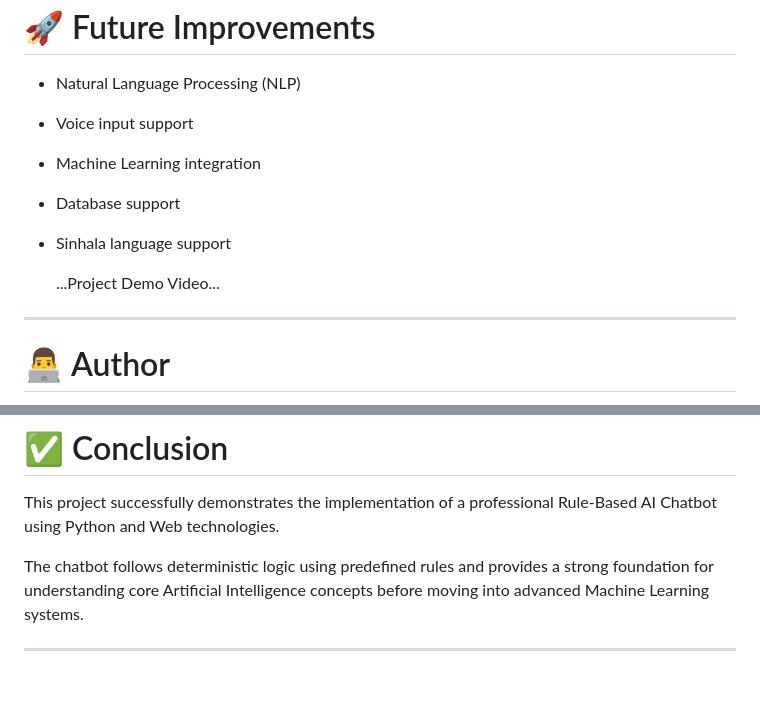
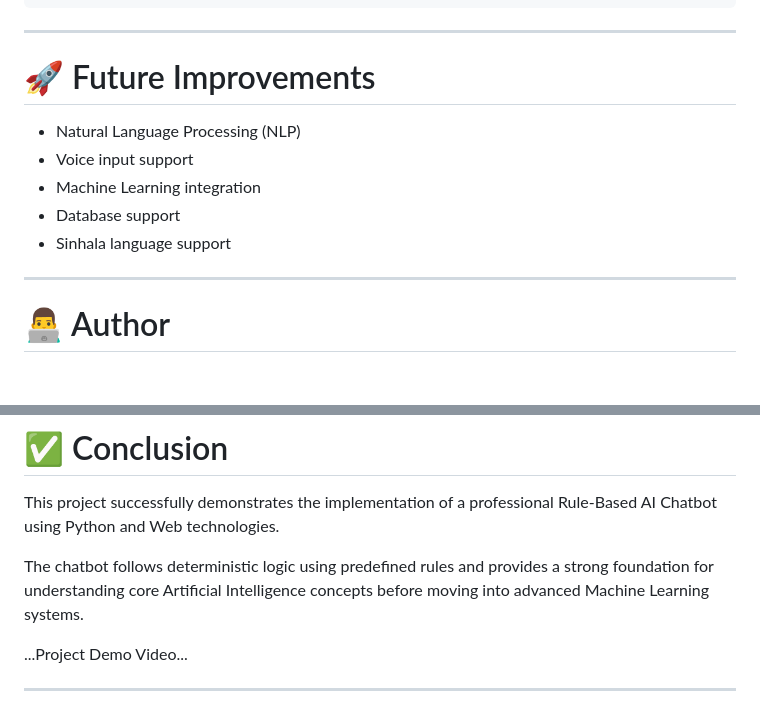
Before and after one commit to MalshanJayarathna/Task-1-Malshan_Nethmina, a Markdown page: README.md, 2 parts joined by grey strips. Drawn GitHub-style; blank space fills up the shorter version.

```diff
--- a/README.md
+++ b/README.md
@@ -174,8 +174,6 @@ bye
 - Database support
 - Sinhala language support
 
-  ...Project Demo Video...
-
 ---
 
 # 👨‍💻 Author
@@ -192,4 +190,6 @@ This project successfully demonstrates the implementation of a professional Rule
 
 The chatbot follows deterministic logic using predefined rules and provides a strong foundation for understanding core Artificial Intelligence concepts before moving into advanced Machine Learning systems.
 
+...Project Demo Video...
+
 ---
```
